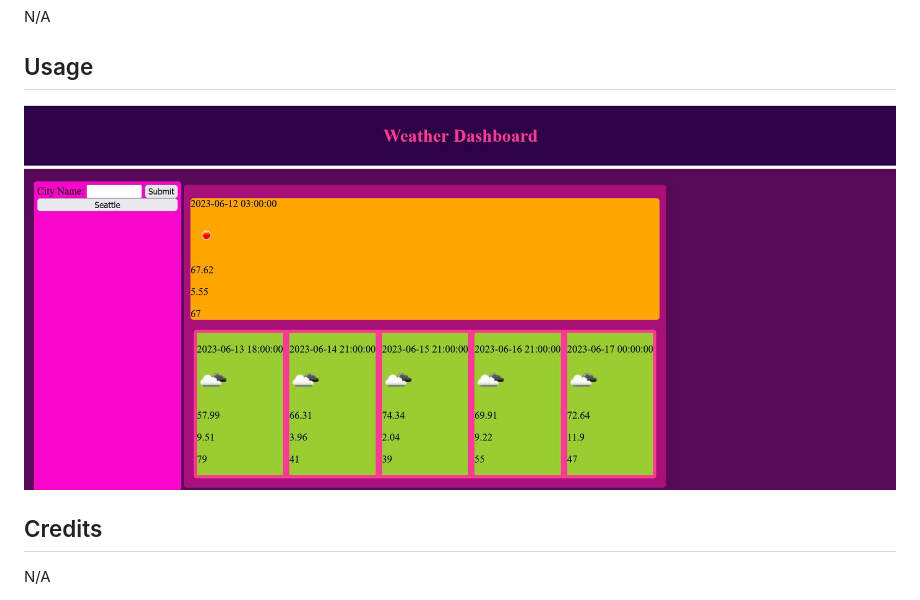
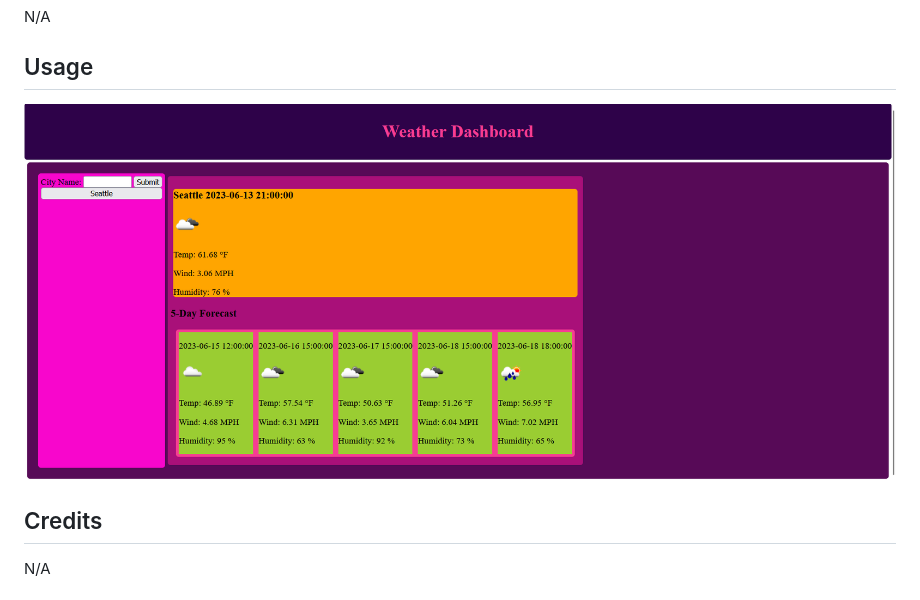
Before and after one commit to EvelynMS1/weather-forecast-api, a Markdown page: README.md, the part around the change. GitHub-like rendering; pictures changed too: weather.jpg (deleted), weather.png (added).

```diff
--- a/README.md
+++ b/README.md
@@ -23,7 +23,7 @@ The motivation behind building this project was for the purpose of using a third
 
 N/A
 ## Usage
-![Weather App](/weather.jpg)
+![Weather App](./weather.png)
 
 
 
```
Also changed, not shown: 3 other files.
